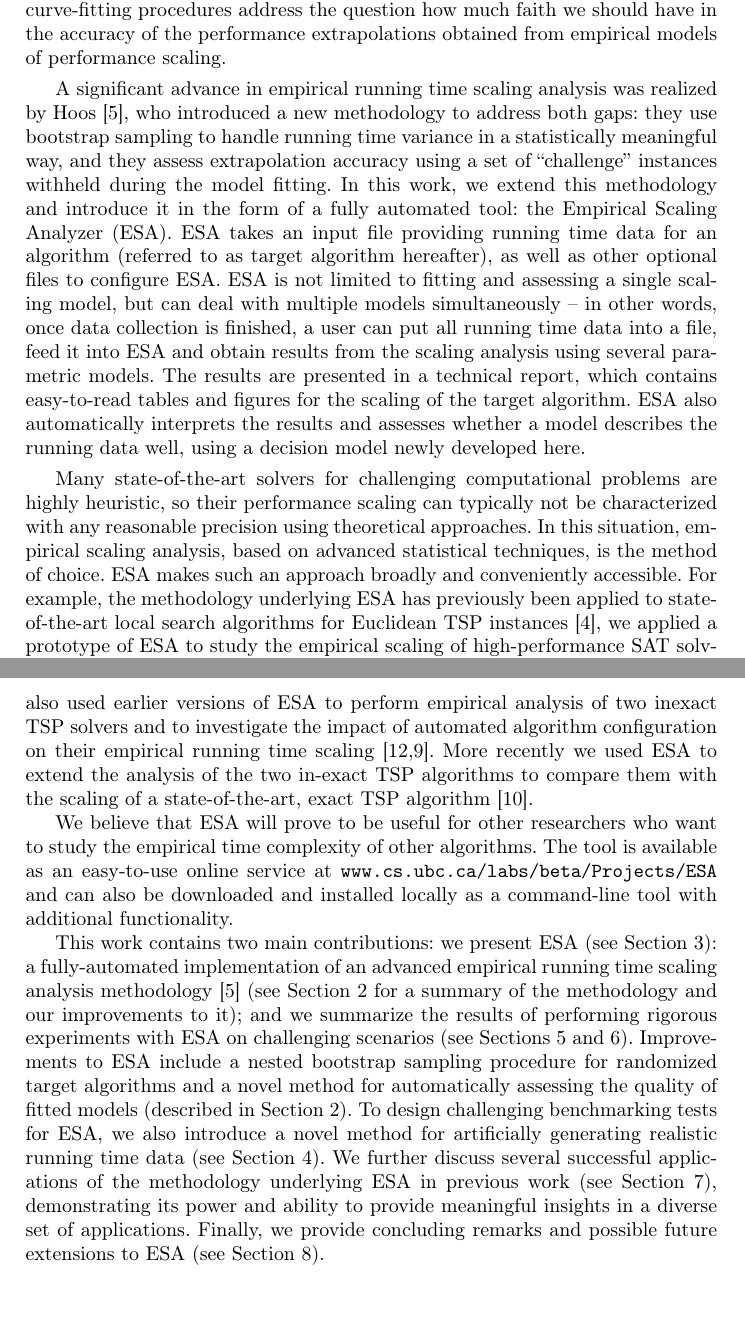
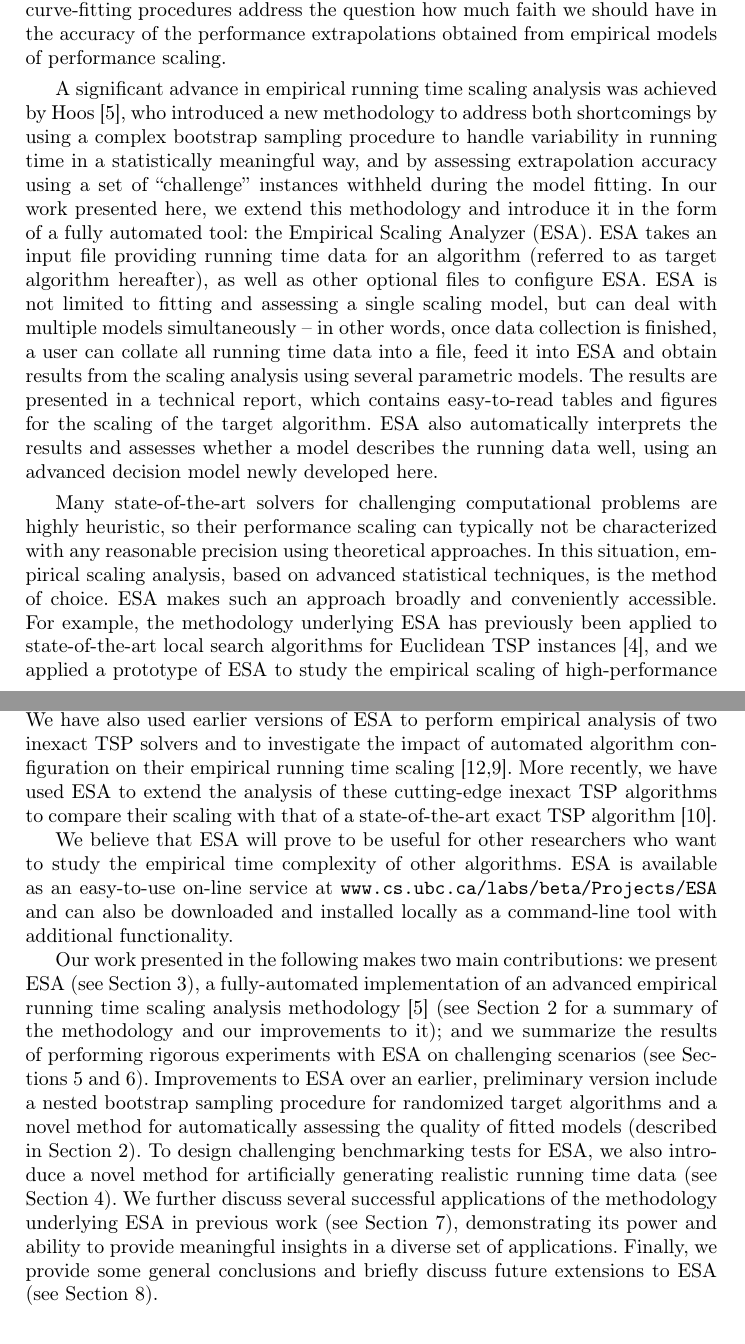
Before and after one commit to YashaPushak/ESA-v1.1-Paper, a LaTeX thesis (ESA.tex): two parts of pages 2 and 3 of 21, joined at a grey line, cut so that both start at the same text. Compiled offline with pdfLaTeX.

Commit message:
HH done with Section 1

```diff
--- a/ESA.tex
+++ b/ESA.tex
@@ -107,15 +107,32 @@ Somewhat related to our work are methods designed to perform algorithm profiling
 Ultimately, the goal of performing empirical running time scaling analysis is to obtain estimates or bounds on how well we can expect an algorithm to perform for larger problem instance sizes than those used to perform the analysis.
 However, neither the work by McGeoch \etal~\cite{McgEtAl02} nor simple curve-fitting procedures address the  question how much faith we should have in the accuracy of the performance extrapolations obtained from empirical models of performance scaling.
 
+A significant advance in empirical running time scaling analysis was achieved by Hoos~\cite{Hoo09}, who introduced a new methodology to address both shortcomings by using
+%HH: You should slightly reword above to make it very clear to the reader what the two shortcomings are.
+a complex bootstrap sampling procedure to handle variability in running time in a statistically meaningful way, and by assessing extrapolation accuracy using a set of ``challenge'' instances withheld during the model fitting.
+In our work presented here, we extend this methodology and introduce it in the form of a fully automated tool: the Empirical Scaling Analyzer (ESA).
+ESA takes an input file providing running time data for an algorithm (referred to as target algorithm hereafter), as well as other optional files to configure ESA.
+ESA is not limited to fitting and assessing a single scaling model, but can deal with multiple models simultaneously -- in other words, once data collection is finished, a user can collate all running time data into a file, feed it into ESA and obtain results from the scaling analysis using several parametric models.
+The results are presented in a technical report, which contains easy-to-read tables and figures for the scaling of the target algorithm.
+ESA also automatically interprets the results and assesses whether a model describes the running data well, using an advanced decision model newly developed here.
+
+Many state-of-the-art solvers for challenging computational problems are highly heuristic, so their performance scaling can typically not be characterized with any reasonable precision using theoretical approaches.
+In this situation, empirical scaling analysis, based on advanced statistical techniques, is the method of choice.
+ESA makes such an approach broadly and conveniently accessible.
+For example, the methodology underlying ESA has previously been applied to state-of-the-art local search algorithms for Euclidean TSP instances~\cite{DubEtAl15}, and we applied a prototype of ESA to study the empirical scaling of high-performance SAT solvers~\cite{MuHoo15}, which we later extended to two classes of 4-SAT instances~\cite{Mu15}.
+We have also used earlier versions of ESA to perform empirical analysis of two inexact TSP solvers and to investigate the impact of automated algorithm configuration on their empirical running time scaling~\cite{MuEtAl16,Mu15}.
+More recently, we have used ESA to extend the analysis of these cutting-edge inexact TSP algorithms to compare their scaling with that of a state-of-the-art exact TSP algorithm~\cite{MuEtAl17}.
+
+We believe that ESA will prove to be useful for other researchers who want to study the empirical time complexity of other algorithms. ESA is available as an easy-to-use on-line service at \url{www.cs.ubc.ca/labs/beta/Projects/ESA} and can also be downloaded and installed locally as a command-line tool with additional functionality.
+
+Our work presented in the following makes two main contributions:
+we present ESA (see Section~\ref{sec:Implementation and Use}), a fully-automated implementation of an advanced empirical running time scaling analysis methodology~\cite{Hoo09} (see Section~\ref{sec:method} for a summary of the methodology and our improvements to it); and we summarize the results of performing rigorous experiments with ESA on challenging scenarios (see Sections~\ref{sec:Stress Testing} and~\ref{sec:Lower Order Terms}).
+Improvements to ESA over an earlier, preliminary version include a nested bootstrap sampling procedure for randomized target algorithms and a novel method for automatically assessing the quality of fitted models (described in Section~\ref{sec:auto-interpretation}).
+To design challenging benchmarking tests for ESA, we also introduce a novel method for artificially generating realistic running time data (see Section~\ref{sec:AA}).
+We further discuss several successful applications of the methodology underlying ESA in previous work (see Section~\ref{sec:Successful Applications}), demonstrating its power and ability to provide meaningful insights in a diverse set of applications.
+Finally, we provide some general conclusions and briefly discuss future extensions to ESA (see Section~\ref{sec:Conclusion}).
+
 % *** HH to continue from here
-
-A significant advance in empirical running time scaling analysis was realized by Hoos~\cite{Hoo09}, who introduced a new methodology to address both gaps: they use bootstrap sampling to handle running time variance in a statistically meaningful way, and they assess extrapolation accuracy using a set of ``challenge'' instances withheld during the model fitting.  In this work, we extend this methodology and introduce it in the form of a fully automated tool: the Empirical Scaling Analyzer (ESA). ESA takes an input file providing running time data for an algorithm (referred to as target algorithm hereafter), as well as other optional files to configure ESA. ESA is not limited to fitting and assessing a single scaling model, but can deal with multiple models simultaneously -- in other words, once data collection is finished, a user can put all running time data into a file, feed it into ESA and obtain results from the scaling analysis using several parametric models. The results are presented in a technical report, which contains easy-to-read tables and figures for the scaling of the target algorithm. ESA also automatically interprets the results and assesses whether a model describes the running data well, using a decision model newly developed here.
-
-Many state-of-the-art solvers for challenging computational problems are highly heuristic, so their performance scaling can typically not be characterized with any reasonable precision using theoretical approaches. In this situation, empirical scaling analysis, based on advanced statistical techniques, is the method of choice. ESA makes such an approach broadly and conveniently accessible. For example, the methodology underlying ESA has previously been applied to state-of-the-art local search algorithms for Euclidean TSP instances~\cite{DubEtAl15}, we applied a prototype of ESA to study the empirical scaling of high-performance SAT solvers~\cite{MuHoo15}, which we later extended to two classes of 4-SAT instances~\cite{Mu15}. We have also used earlier versions of ESA to perform empirical analysis of two inexact TSP solvers and to investigate the impact of automated algorithm configuration on their empirical running time scaling~\cite{MuEtAl16,Mu15}. More recently we used ESA to extend the analysis of the two in-exact TSP algorithms to compare them with the scaling of a state-of-the-art, exact TSP algorithm~\cite{MuEtAl17}.
-
-We believe that ESA will prove to be useful for other researchers who want to study the empirical time complexity of other algorithms. The tool is available as an easy-to-use online service at \url{www.cs.ubc.ca/labs/beta/Projects/ESA} and can also be downloaded and installed locally as a command-line tool with additional functionality.
-
-This work contains two main contributions: we present ESA (see Section~\ref{sec:Implementation and Use}): a fully-automated implementation of an advanced empirical running time scaling analysis methodology~\cite{Hoo09} (see Section~\ref{sec:method} for a summary of the methodology and our improvements to it); and we summarize the results of performing rigorous experiments with ESA on challenging scenarios (see Sections~\ref{sec:Stress Testing} and~\ref{sec:Lower Order Terms}). Improvements to ESA include a nested bootstrap sampling procedure for randomized target algorithms and a novel method for automatically assessing the quality of fitted models (described in Section~\ref{sec:auto-interpretation}). To design challenging benchmarking tests for ESA, we also introduce a novel method for artificially generating realistic running time data (see Section~\ref{sec:AA}). We further discuss several successful applications of the methodology underlying ESA in previous work (see Section~\ref{sec:Successful Applications}), demonstrating its power and ability to provide meaningful insights in a diverse set of applications. Finally, we provide concluding remarks and possible future extensions to ESA (see Section~\ref{sec:Conclusion}).
 
 
 \section{Methodology}
```
